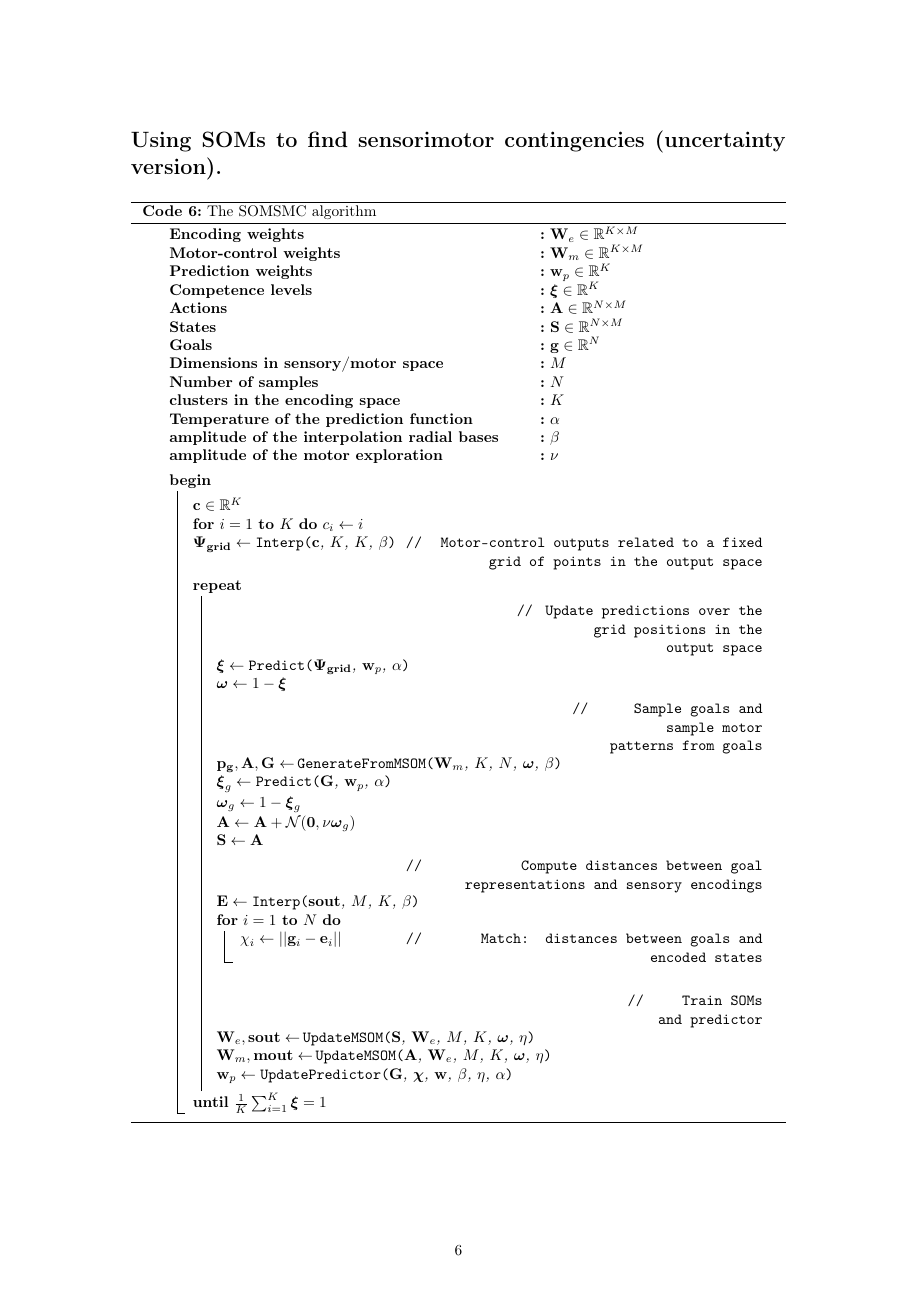
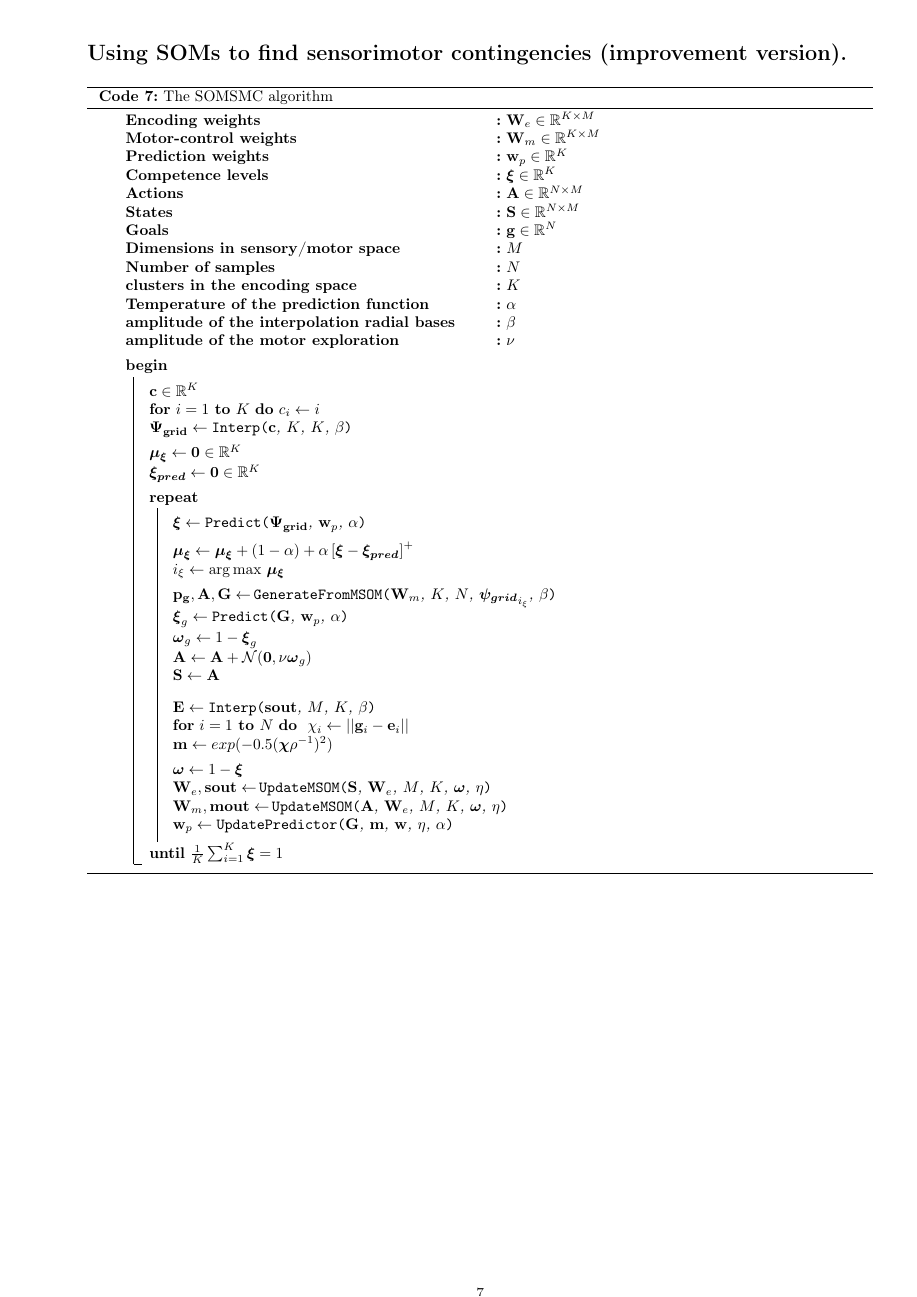
Before and after one commit to francesco-mannella/smc1, a LaTeX document (main.tex): page 6 of 7 before the commit and page 7 of 8 after it. Compiled offline with pdfLaTeX.

Commit message:
cleaning

```diff
--- a/main.tex
+++ b/main.tex
@@ -6,19 +6,23 @@
 \usepackage[T1]{fontenc}
 \usepackage{amssymb}
 \usepackage{amsmath}
+\usepackage{}
 \usepackage[vlined,ruled]{algorithm2e}
 
 \DeclareMathOperator*{\argmin}{\operatorname*{arg\,min}} % Jan Hlavacek
 \DeclareMathOperator*{\argmax}{\operatorname*{arg\,max}} % Jan Hlavacek
 
 %% Sets page size and margins
-\usepackage[a4paper,top=3cm,bottom=2cm,left=3cm,right=3cm,marginparwidth=1.75cm]{geometry}
+\usepackage[a4paper,top=1cm,bottom=1cm,left=2cm,right=1cm,marginparwidth=1.75cm]{geometry}
 
 %% Useful packages
 \usepackage{amsmath}
 \usepackage{graphicx}
 \usepackage[colorinlistoftodos]{todonotes}
 \usepackage[colorlinks=true, allcolors=blue]{hyperref}
+
+\newcommand\mycommfont[1]{\footnotesize\ttfamily\textcolor{gray}{#1}}
+\SetCommentSty{mycommfont}
 
 \title{Using SOMs for the detection of sensorimotor contingencies.}
 \author{}
@@ -304,25 +309,19 @@ Thus SOM Optimization is based on a specialization of the k-means cost function.
 
     \BlankLine
 
+
     $\mathbf{c}\in\mathbb{R}^{K}$\;
     \lFor{$i=1$ \KwTo $K$}{$c_i\leftarrow i$}
-
-
-    $\mathbf{\Psi_{grid}}\leftarrow\Int{$\mathbf{c}$, $K$, $K$, $\beta$}$
-    \tcp*[r]{\parbox[t]{3in}{\raggedleft Motor-control outputs related to a fixed grid
-    of points in the output space}}
+    $\mathbf{\Psi_{grid}}\leftarrow\Int{$\mathbf{c}$, $K$, $K$, $\beta$}$\;
     \BlankLine
 
-	\Repeat{$\frac{1}{K}\sum_{i=1}^K\boldsymbol{\xi} = 1$ }{
-
+ 	\Repeat{$\frac{1}{K}\sum_{i=1}^K\boldsymbol{\xi} = 1$ }{
     	\BlankLine
-	    \tcp*[r]{\parbox[t]{2in}{\raggedleft Update predictions over the grid positions in the output space}}
         $\boldsymbol{\xi}\leftarrow\Predict{$\mathbf{\Psi_{grid}}$, $\mathbf{w}_p$, $\alpha$}$\;
         $\boldsymbol{\omega}\leftarrow 1-\boldsymbol{\xi}$\;
 
     	\BlankLine
 
-        \tcp*[r]{\parbox[t]{1.5in}{\raggedleft Sample goals and sample motor patterns from goals}}
     	$\mathbf{p_g}, \mathbf{A},\mathbf{G}\leftarrow$\,\GenerateFromMSOM{$\mathbf{W}_m$, $K$, $N$, $\boldsymbol{\omega}$, $\beta$}\;
         $\boldsymbol{\xi}_{g}\leftarrow\Predict{$\mathbf{G}$, $\mathbf{w}_p$, $\alpha$}$\;
         $\boldsymbol{\omega}_{g}\leftarrow 1 - \boldsymbol{\xi}_{g}$\;
@@ -331,9 +330,4 @@ Thus SOM Optimization is based on a specialization of the k-means cost function.
 
     	\BlankLine
 
-        \tcp*[r]{\parbox[t]{3in}{\raggedleft Compute distances between goal representations and sensory encodings}}
         $\mathbf{E}\leftarrow\Int{$\mathbf{sout}$, $M$, $K$, $\beta$}$\;
-        \For{$i=1$ \KwTo $N$}{
-        	$\chi_i\leftarrow||\mathbf{g}_i - \mathbf{e}_i||$\tcp*[r]{
-            \parbox[t]{3.in}{\raggedleft Match: distances between goals and
-            encoded states}}
@@ -341,16 +338,14 @@ Thus SOM Optimization is based on a specialization of the k-means cost function.
 
         \BlankLine
-	    \tcp*[r]{\parbox[t]{1in}{\raggedleft Train SOMs and predictor}}
+
         $\mathbf{W}_e,\mathbf{sout}\leftarrow$\,\UpdateMSOM{$\mathbf{S}$, $\mathbf{W}_e$, $M$, $K$, $\boldsymbol{\omega}$, $\eta$}\;
         $\mathbf{W}_m,\mathbf{mout}\leftarrow$\,\UpdateMSOM{$\mathbf{A}$, $\mathbf{W}_e$, $M$, $K$, $\boldsymbol{\omega}$, $\eta$}\;
-        $\mathbf{w}_p\leftarrow\UpdatePredictor{$\mathbf{G}$, $\boldsymbol{\chi}$,
-        			$\mathbf{w}$, $\beta$, $\eta$, $\alpha$}$\;
+        $\mathbf{w}_p\leftarrow\UpdatePredictor{$\mathbf{G}$, $\mathbf{m}$, $\mathbf{w}$, z$\eta$, $\alpha$}$\;
 
     	\BlankLine
 
     }
 }
-
 
 \caption{The SOMSMC algorithm}\label{smc1}
 \end{algorithm}
@@ -406,8 +401,6 @@ Thus SOM Optimization is based on a specialization of the k-means cost function.
     $\mathbf{c}\in\mathbb{R}^{K}$\;
     \lFor{$i=1$ \KwTo $K$}{$c_i\leftarrow i$}
 	$\mathbf{\Psi_{grid}}\leftarrow\Int{$\mathbf{c}$, $K$, $K$, $\beta$}$
-    \tcp*[r]{\parbox[t]{3in}{\raggedleft Motor-control outputs related to a fixed grid
-    of points in the output space}}
 
     \BlankLine
 
@@ -433,2 +423,3 @@ Thus SOM Optimization is based on a specialization of the k-means cost function.
         \BlankLine
 
+    	$\mathbf{p_g}, \mathbf{A},\mathbf{G}\leftarrow$\,\GenerateFromMSOM{$\mathbf{W}_m$, $K$, $N$, $\boldsymbol{\psi_{grid}}_{i_{\xi}}$, $\beta$}\;
@@ -451 +438,10 @@ Thus SOM Optimization is based on a specialization of the k-means cost function.
-            \parbox[t]{3.in}{\raggedleft Match: distances between goals and
+        \lFor{$i=1$ \KwTo $N$}{
+        	$\chi_i\leftarrow||\mathbf{g}_i - \mathbf{e}_i||$
+        }
+		$\mathbf{m} \leftarrow exp(-0.5(\boldsymbol{\chi}\rho^{-1})^2)$\;
+
+        \BlankLine
+        $\boldsymbol{\omega}\leftarrow 1-\boldsymbol{\xi}$\;
+        $\mathbf{W}_e,\mathbf{sout}\leftarrow$\,\UpdateMSOM{$\mathbf{S}$, $\mathbf{W}_e$, $M$, $K$, $\boldsymbol{\omega}$, $\eta$}\;
+        $\mathbf{W}_m,\mathbf{mout}\leftarrow$\,\UpdateMSOM{$\mathbf{A}$, $\mathbf{W}_e$, $M$, $K$, $\boldsymbol{\omega}$, $\eta$}\;
+        $\mathbf{w}_p\leftarrow\UpdatePredictor{$\mathbf{G}$, $\mathbf{m}$, $\mathbf{w}$, $\eta$, $\alpha$}$\;
@@ -460,3 +452,14 @@ Thus SOM Optimization is based on a specialization of the k-means cost function.
 }
 \caption{The SOMSMC algorithm}\label{smc2}
 \end{algorithm}
+\DecMargin{1em}
+
+\pagebreak
+\section*{Using SOMs to find sensorimotor contingencies (improvement + march-dependent version).}
+
+\IncMargin{1em}
+\begin{algorithm}[H]
+\SetAlgorithmName{Code}{Code}{Code}
+
+\DontPrintSemicolon\SetKwInOut{Encoding}{Encoding weights}
+\SetKwInOut{Motor}{Motor-control weights}
@@ -462,0 +472 @@ Thus SOM Optimization is based on a specialization of the k-means cost function.
+\SetKwInOut{K}{clusters in the encoding space}
@@ -462,0 +484,10 @@ Thus SOM Optimization is based on a specialization of the k-means cost function.
+\Encoding{$\mathbf{W}_e\in\mathbb{R}^{K\times M}$}
+\Motor{$\mathbf{W}_m\in\mathbb{R}^{K\times M}$}
+\Pred{$\mathbf{w}_p\in\mathbb{R}^{K}$}
+\Comp{$\boldsymbol{\xi}\in\mathbb{R}^{K}$}
+\A{$\mathbf{A}\in\mathbb{R}^{N\times M}$}
+\S{$\mathbf{S}\in\mathbb{R}^{N\times M}$}
+\G{$\mathbf{g}\in\mathbb{R}^{N}$}
+\M{$M$}
+\N{$N$}
+\K{$K$}
@@ -462,0 +504,8 @@ Thus SOM Optimization is based on a specialization of the k-means cost function.
+    $\mathbf{c}\in\mathbb{R}^{K}$\;
+    \lFor{$i=1$ \KwTo $K$}{$c_i\leftarrow i$}
+	$\mathbf{\Psi_{grid}}\leftarrow\Int{$\mathbf{c}$, $K$, $K$, $\beta$}$
+
+    \BlankLine
+
+    $\boldsymbol{\mu_{\xi}} \leftarrow \mathbf{0} \in\mathbb{R}^{K}$\;
+    $\boldsymbol{\xi_{pred}} \leftarrow \mathbf{0} \in\mathbb{R}^{K}$
@@ -464,0 +540 @@ Thus SOM Optimization is based on a specialization of the k-means cost function.
+        $\mathbf{E}\leftarrow\Int{$\mathbf{sout}$, $M$, $K$, $\beta$}$\;
@@ -464,0 +545,3 @@ Thus SOM Optimization is based on a specialization of the k-means cost function.
+		$\mathbf{r} \leftarrow  \begin{cases}
+									0  &  \mathbf{m} <= th_{m}\\
+									1  &  \mathbf{m} > th_{m}
@@ -465 +552,13 @@ Thus SOM Optimization is based on a specialization of the k-means cost function.
+        $\mathbf{W}_e,\mathbf{sout}\leftarrow$\,\UpdateMSOM{$\mathbf{S}$, $\mathbf{W}_e$, $M$, $K$, $\boldsymbol{\omega}$, $\eta$}\;
+        $\mathbf{W}_m,\mathbf{mout}\leftarrow$\,\UpdateMSOM{$\mathbf{A}$, $\mathbf{W}_e$, $M$, $K$, $\boldsymbol{\omega}$, $\eta$}\;
+        $\mathbf{w}_p\leftarrow\UpdatePredictor{$\mathbf{G}$, $\mathbf{m}$, $\mathbf{w}$, $\eta$, $\alpha$}$\;
+
+        \BlankLine
+
+    }
+}
+\caption{The SOMSMC algorithm}\label{smc3}
+\end{algorithm}
+\DecMargin{1em}
+
 \end{document}
```
Also changed, not shown: sample.bib (deleted, +0 -9 lines), frog.jpg (deleted), main.tex (88 more changed lines).
